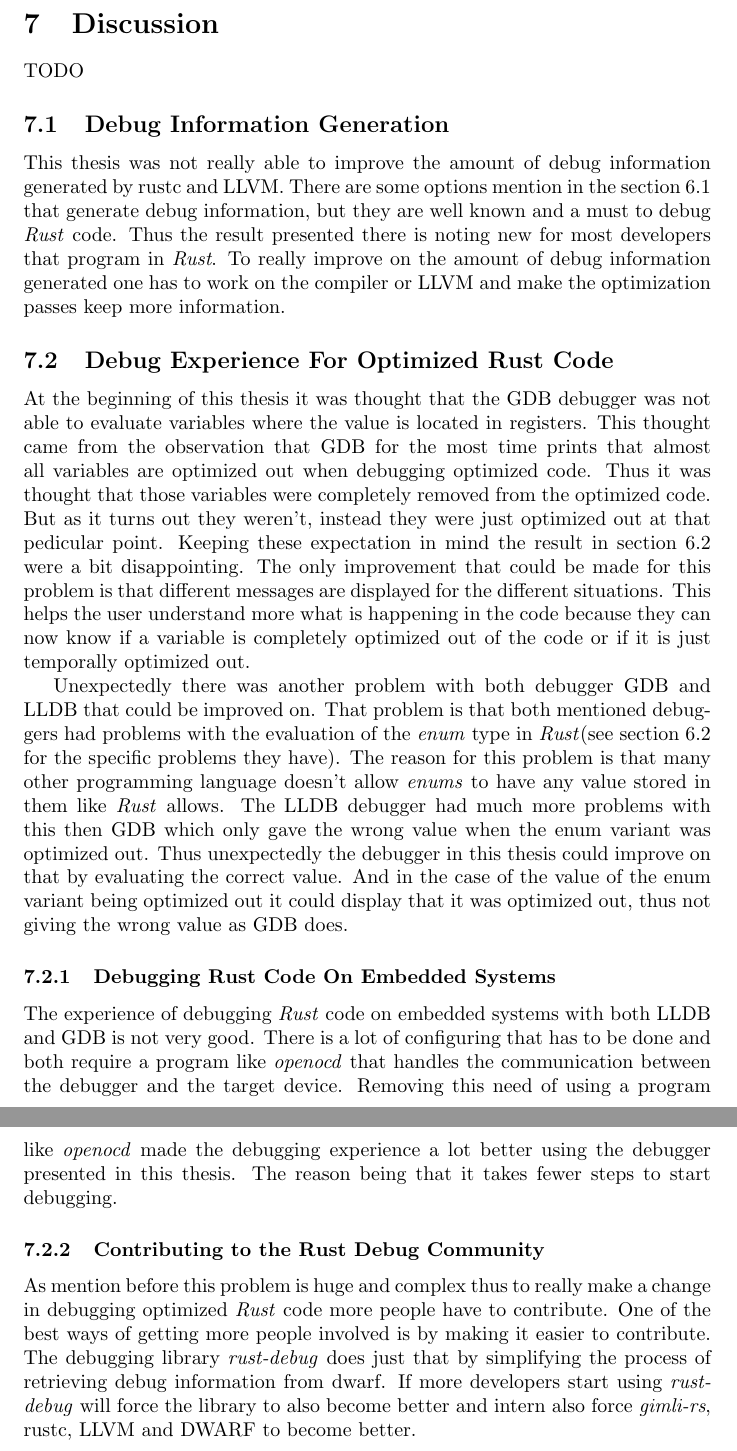
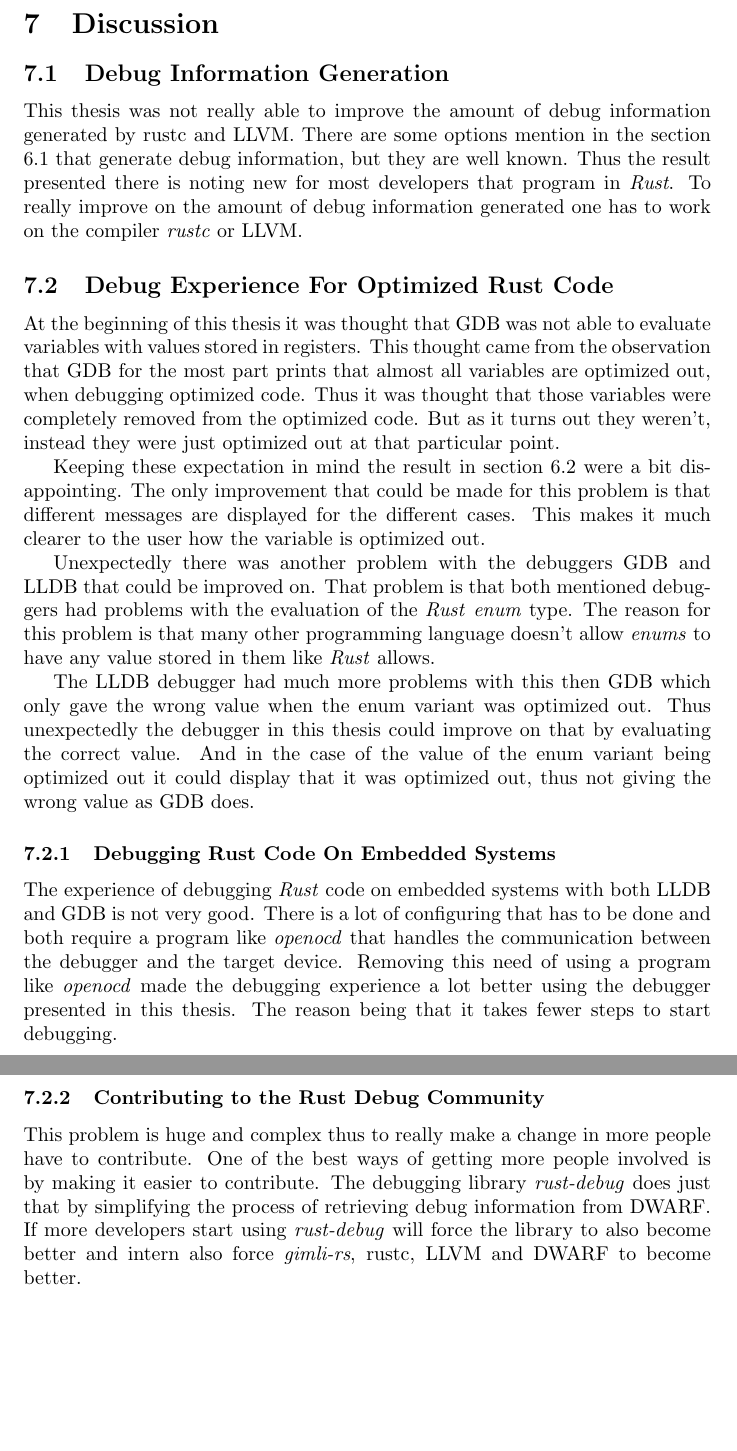
Before and after one commit to Blinningjr/master-thesis, a LaTeX thesis (thesis.tex, which reads sections/discussion.tex): two parts of pages 34 and 35 of 39, joined at a grey line, cut so that both start at the same text, the shorter picture padded with empty space. Compiled offline with pdfLaTeX.

Commit message:
Updated the disscution section

```diff
--- a/sections/discussion.tex
+++ b/sections/discussion.tex
@@ -5,31 +5,34 @@
 
 
 % Overall Discussion of how the problem is solved
-TODO
 
 
 \subsection{Debug Information Generation}
 % My Results Compared to expected results
 This thesis was not really able to improve the amount of debug information generated by \gls{rustc} and \gls{LLVM}.
-There are some options mention in the section \ref{sec:settingscomparison} that generate debug information, but they are well known and a must to debug \emph{Rust} code.
+There are some options mention in the section \ref{sec:settingscomparison} that generate debug information, but they are well known.
 Thus the result presented there is noting new for most developers that program in \emph{Rust}.
-To really improve on the amount of debug information generated one has to work on the compiler or \gls{LLVM} and make the optimization passes keep more information.
+To really improve on the amount of debug information generated one has to work on the compiler \emph{rustc} or \gls{LLVM}.
 
 
 \subsection{Debug Experience For Optimized Rust Code}
 % My Results Compared to expected results
-At the beginning of this thesis it was thought that the \gls{GDB} debugger was not able to evaluate variables where the value is located in registers.
-This thought came from the observation that \gls{GDB} for the most time prints that almost all variables are optimized out when debugging optimized code.
+At the beginning of this thesis it was thought that \gls{GDB} was not able to evaluate variables with values stored in registers.
+This thought came from the observation that \gls{GDB} for the most part prints that almost all variables are optimized out,  when debugging optimized code.
 Thus it was thought that those variables were completely removed from the optimized code.
-But as it turns out they weren't, instead they were just optimized out at that pedicular point.
-Keeping these expectation in mind the result in section \ref{sec:debuggercomparison} were a bit disappointing.
-The only improvement that could be made for this problem is that different messages are displayed for the different situations.
-This helps the user understand more what is happening in the code because they can now know if a variable is completely optimized out of the code or if it is just temporally optimized out.
+But as it turns out they weren't, instead they were just optimized out at that particular point.
 
 
-Unexpectedly there was another problem with both debugger \gls{GDB} and \gls{LLDB} that could be improved on.
-That problem is that both mentioned debuggers had problems with the evaluation of the \emph{enum} type in \emph{Rust}(see section \ref{sec:debuggercomparison} for the specific problems they have).
+Keeping these expectation in mind the result in section \ref{sec:debuggercomparison} were a bit disappointing.
+The only improvement that could be made for this problem is that different messages are displayed for the different cases.
+This makes it much clearer to the user how the variable is optimized out.
+
+
+Unexpectedly there was another problem with the debuggers \gls{GDB} and \gls{LLDB} that could be improved on.
+That problem is that both mentioned debuggers had problems with the evaluation of the \emph{Rust} \emph{enum} type.
 The reason for this problem is that many other programming language doesn't allow \emph{enums} to have any value stored in them like \emph{Rust} allows.
+
+
 The \gls{LLDB} debugger had much more problems with this then \gls{GDB} which only gave the wrong value when the enum variant was optimized out.
 Thus unexpectedly the debugger in this thesis could improve on that by evaluating the correct value.
 And in the case of the value of the  enum variant being optimized out it could display that it was optimized out, thus not giving the wrong value as \gls{GDB} does.
@@ -45,7 +48,7 @@ The reason being that it takes fewer steps to start debugging.
 
 \subsubsection{Contributing to the Rust Debug Community}
 % My Results Compared to expected results
-As mention before this problem is huge and complex thus to really make a change in debugging optimized \emph{Rust} code more people have to contribute.
+This problem is huge and complex thus to really make a change in more people have to contribute.
 One of the best ways of getting more people involved is by making it easier to contribute.
-The debugging library \emph{rust-debug} does just that by simplifying the process of retrieving debug information from dwarf.
+The debugging library \emph{rust-debug} does just that by simplifying the process of retrieving debug information from \gls{DWARF}.
 If more developers start using \emph{rust-debug} will force the library to also become better and intern also force \emph{gimli-rs}, \gls{rustc}, \gls{LLVM} and \gls{DWARF} to become better.
```
Also changed, not shown: thesis.pdf.
